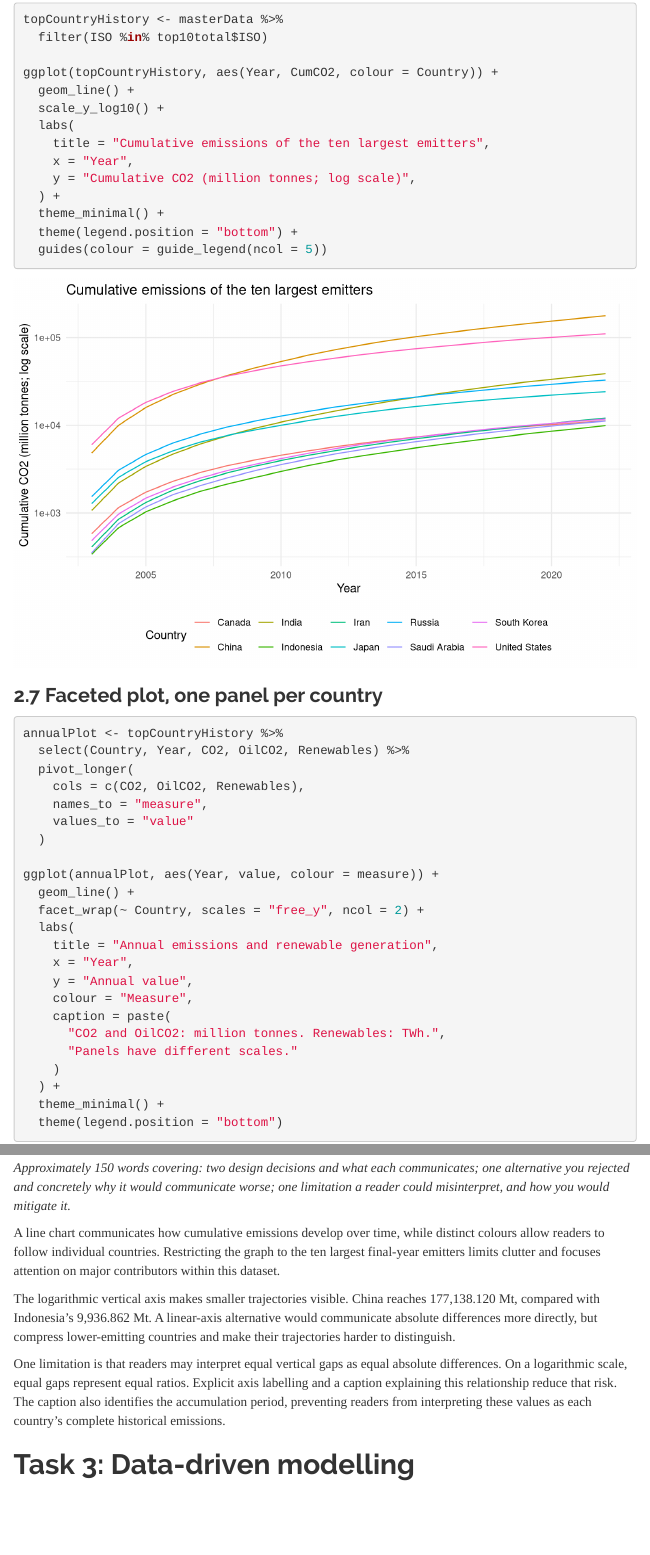
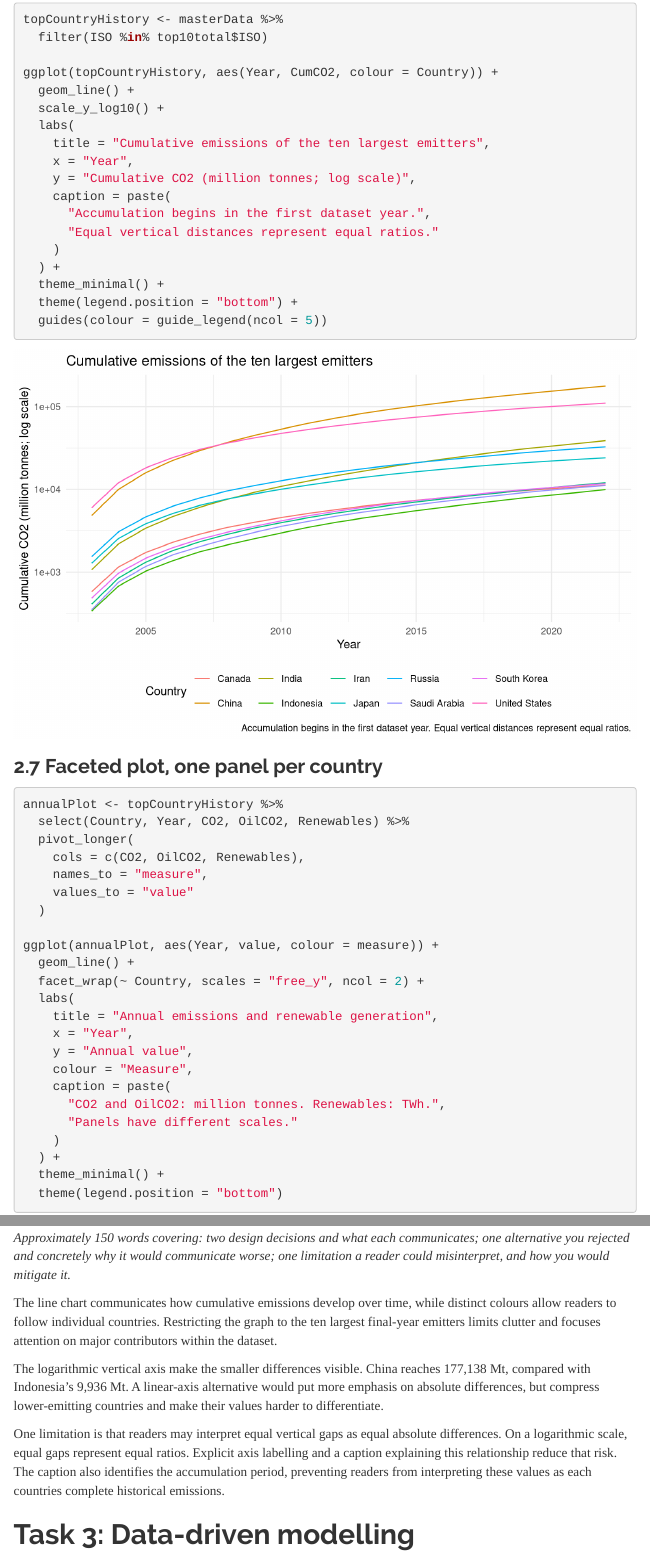
Before and after one commit to Vitro101/Assignment-2, an R Markdown document (Submission_Template.Rmd): the page in a window 1100 px wide, from 4810 px down, and a second part further down, joined at a grey line. Rendered offline with R 4.5, knitr and Pandoc, with nearby package versions; menus at the side of the page are left out.

Commit message:
3.1-3.5 Done

```diff
--- a/Submission_Template.Rmd
+++ b/Submission_Template.Rmd
@@ -697,6 +697,10 @@ ggplot(topCountryHistory, aes(Year, CumCO2, colour = Country)) +
     title = "Cumulative emissions of the ten largest emitters",
     x = "Year",
     y = "Cumulative CO2 (million tonnes; log scale)",
+    caption = paste(
+      "Accumulation begins in the first dataset year.",
+      "Equal vertical distances represent equal ratios."
+    )
   ) +
   theme_minimal() +
   theme(legend.position = "bottom") +
@@ -869,11 +873,11 @@ This scatter plot showcases the contrasting population sizes and per-capita emis
 alternative you rejected and concretely why it would communicate worse; one limitation a reader
 could misinterpret, and how you would mitigate it.*
 
-A line chart communicates how cumulative emissions develop over time, while distinct colours allow readers to follow individual countries. Restricting the graph to the ten largest final-year emitters limits clutter and focuses attention on major contributors within this dataset.
+The line chart communicates how cumulative emissions develop over time, while distinct colours allow readers to follow individual countries. Restricting the graph to the ten largest final-year emitters limits clutter and focuses attention on major contributors within the dataset.
 
-The logarithmic vertical axis makes smaller trajectories visible. China reaches 177,138.120 Mt, compared with Indonesia’s 9,936.862 Mt. A linear-axis alternative would communicate absolute differences more directly, but compress lower-emitting countries and make their trajectories harder to distinguish.
+The logarithmic vertical axis make the smaller differences visible. China reaches 177,138 Mt, compared with Indonesia's 9,936 Mt. A linear-axis alternative would put more emphasis on absolute differences, but compress lower-emitting countries and make their values harder to differentiate.
 
-One limitation is that readers may interpret equal vertical gaps as equal absolute differences. On a logarithmic scale, equal gaps represent equal ratios. Explicit axis labelling and a caption explaining this relationship reduce that risk. The caption also identifies the accumulation period, preventing readers from interpreting these values as each country’s complete historical emissions.
+One limitation is that readers may interpret equal vertical gaps as equal absolute differences. On a logarithmic scale, equal gaps represent equal ratios. Explicit axis labelling and a caption explaining this relationship reduce that risk. The caption also identifies the accumulation period, preventing readers from interpreting these values as each countries complete historical emissions.
 
 \newpage
 
```
